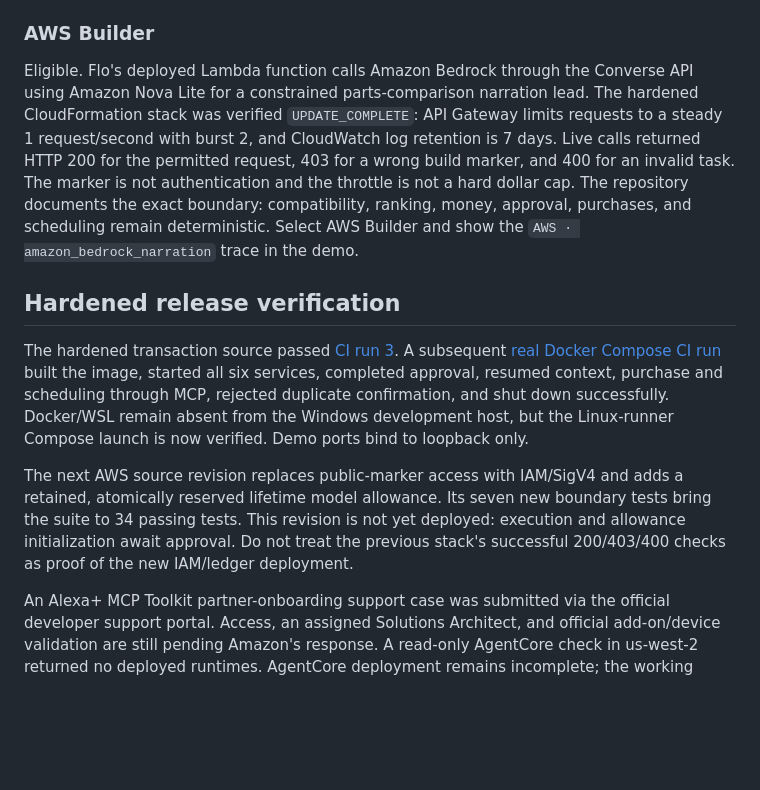
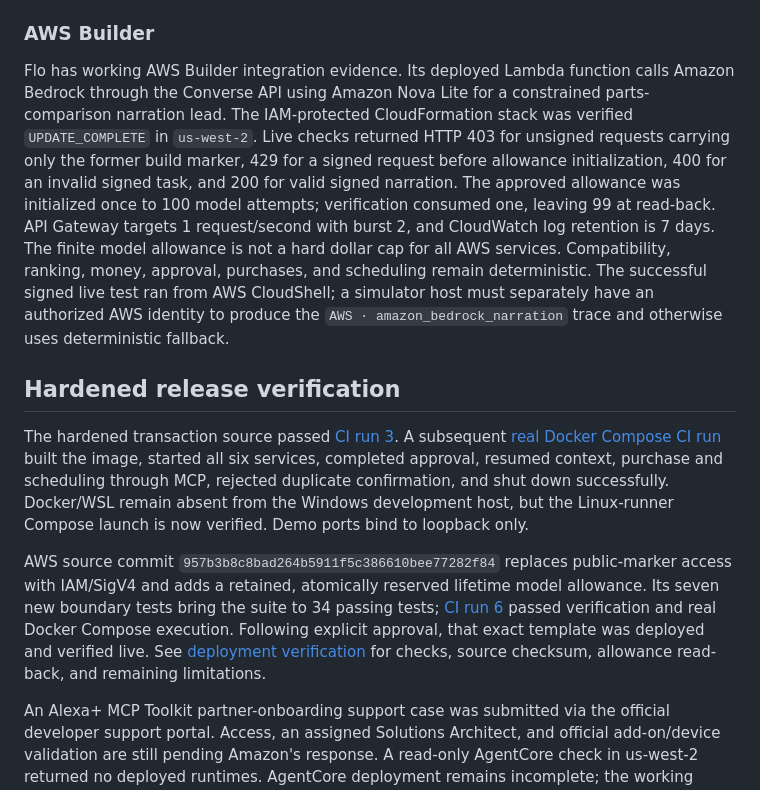
Before and after one commit to agammann/flo, a Markdown page: docs/hackathon/submission-readiness.md, the part around the change. Drawn GitHub-style; blank space fills up the shorter version.

Commit message:
Record live IAM-protected AWS deployment and allowance verification

```diff
--- a/docs/hackathon/submission-readiness.md
+++ b/docs/hackathon/submission-readiness.md
@@ -36,13 +36,13 @@ Eligible. The new public repository is `https://github.com/agammann/flo`, GitHub
 
 ### AWS Builder
 
-Eligible. Flo's deployed Lambda function calls Amazon Bedrock through the Converse API using Amazon Nova Lite for a constrained parts-comparison narration lead. The hardened CloudFormation stack was verified `UPDATE_COMPLETE`: API Gateway limits requests to a steady 1 request/second with burst 2, and CloudWatch log retention is 7 days. Live calls returned HTTP 200 for the permitted request, 403 for a wrong build marker, and 400 for an invalid task. The marker is not authentication and the throttle is not a hard dollar cap. The repository documents the exact boundary: compatibility, ranking, money, approval, purchases, and scheduling remain deterministic. Select AWS Builder and show the `AWS · amazon_bedrock_narration` trace in the demo.
+Flo has working AWS Builder integration evidence. Its deployed Lambda function calls Amazon Bedrock through the Converse API using Amazon Nova Lite for a constrained parts-comparison narration lead. The IAM-protected CloudFormation stack was verified `UPDATE_COMPLETE` in `us-west-2`. Live checks returned HTTP 403 for unsigned requests carrying only the former build marker, 429 for a signed request before allowance initialization, 400 for an invalid signed task, and 200 for valid signed narration. The approved allowance was initialized once to 100 model attempts; verification consumed one, leaving 99 at read-back. API Gateway targets 1 request/second with burst 2, and CloudWatch log retention is 7 days. The finite model allowance is not a hard dollar cap for all AWS services. Compatibility, ranking, money, approval, purchases, and scheduling remain deterministic. The successful signed live test ran from AWS CloudShell; a simulator host must separately have an authorized AWS identity to produce the `AWS · amazon_bedrock_narration` trace and otherwise uses deterministic fallback.
 
 ## Hardened release verification
 
 The hardened transaction source passed [CI run 3](https://github.com/agammann/flo/actions/runs/33944222960). A subsequent [real Docker Compose CI run](https://github.com/agammann/flo/actions/runs/33944682177) built the image, started all six services, completed approval, resumed context, purchase and scheduling through MCP, rejected duplicate confirmation, and shut down successfully. Docker/WSL remain absent from the Windows development host, but the Linux-runner Compose launch is now verified. Demo ports bind to loopback only.
 
-The next AWS source revision replaces public-marker access with IAM/SigV4 and adds a retained, atomically reserved lifetime model allowance. Its seven new boundary tests bring the suite to 34 passing tests. This revision is not yet deployed: execution and allowance initialization await approval. Do not treat the previous stack's successful 200/403/400 checks as proof of the new IAM/ledger deployment.
+AWS source commit `957b3b8c8bad264b5911f5c386610bee77282f84` replaces public-marker access with IAM/SigV4 and adds a retained, atomically reserved lifetime model allowance. Its seven new boundary tests bring the suite to 34 passing tests; [CI run 6](https://github.com/agammann/flo/actions/runs/33945488566) passed verification and real Docker Compose execution. Following explicit approval, that exact template was deployed and verified live. See [deployment verification](../verification/aws-protection-2026-09-04.md) for checks, source checksum, allowance read-back, and remaining limitations.
 
 An Alexa+ MCP Toolkit partner-onboarding support case was submitted via the official developer support portal. Access, an assigned Solutions Architect, and official add-on/device validation are still pending Amazon's response. A read-only AgentCore check in us-west-2 returned no deployed runtimes. AgentCore deployment remains incomplete; the working Lambda narrator is not an AgentCore runtime.
 
```
Also changed, not shown: docs/hackathon/devpost-submission.md (+1 -1 lines), docs/verification/aws-protection-2026-09-04.md (added, +46 -0 lines).
